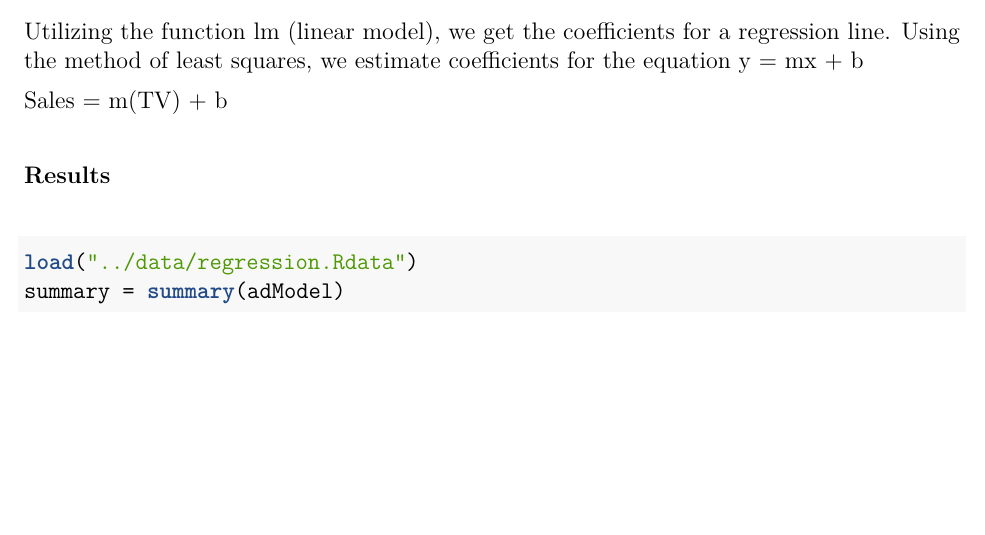
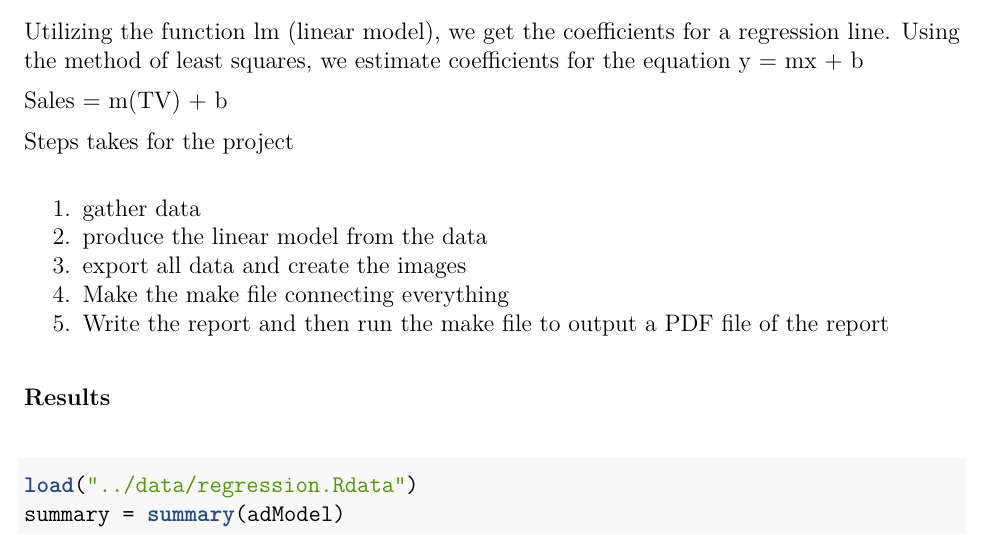
Before and after one commit to rollonbears234/stats159_fall2016-hw2, an R Markdown document (report/report.Rmd): part of page 2 of 6, cut so that both start at the same text, the shorter picture padded with empty space. The pictures show the output file report/report.pdf that the author committed with the source.

Commit message:
put it all together with Make All

```diff
--- a/report/report.Rmd
+++ b/report/report.Rmd
@@ -51,6 +51,12 @@ Utilizing the function lm (linear model), we get the coefficients for a regressi
 
 Sales = m(TV) + b
 
+###### Steps takes for the project
+   1. gather data
+   2. produce the linear model from the data
+   3. export all data and create the images
+   4. Make the make file connecting everything
+   5. Write the report and then run the make file to output a PDF file of the report
 
 ### Results
 
```
Also changed, not shown: code/Rplots.pdf, images/histogram-sales.pdf, images/histogram-tv.pdf, images/scatterplot-tv-sales.pdf, report/report.pdf, report/report.Rmd (2 more changed lines), 2 other files.
